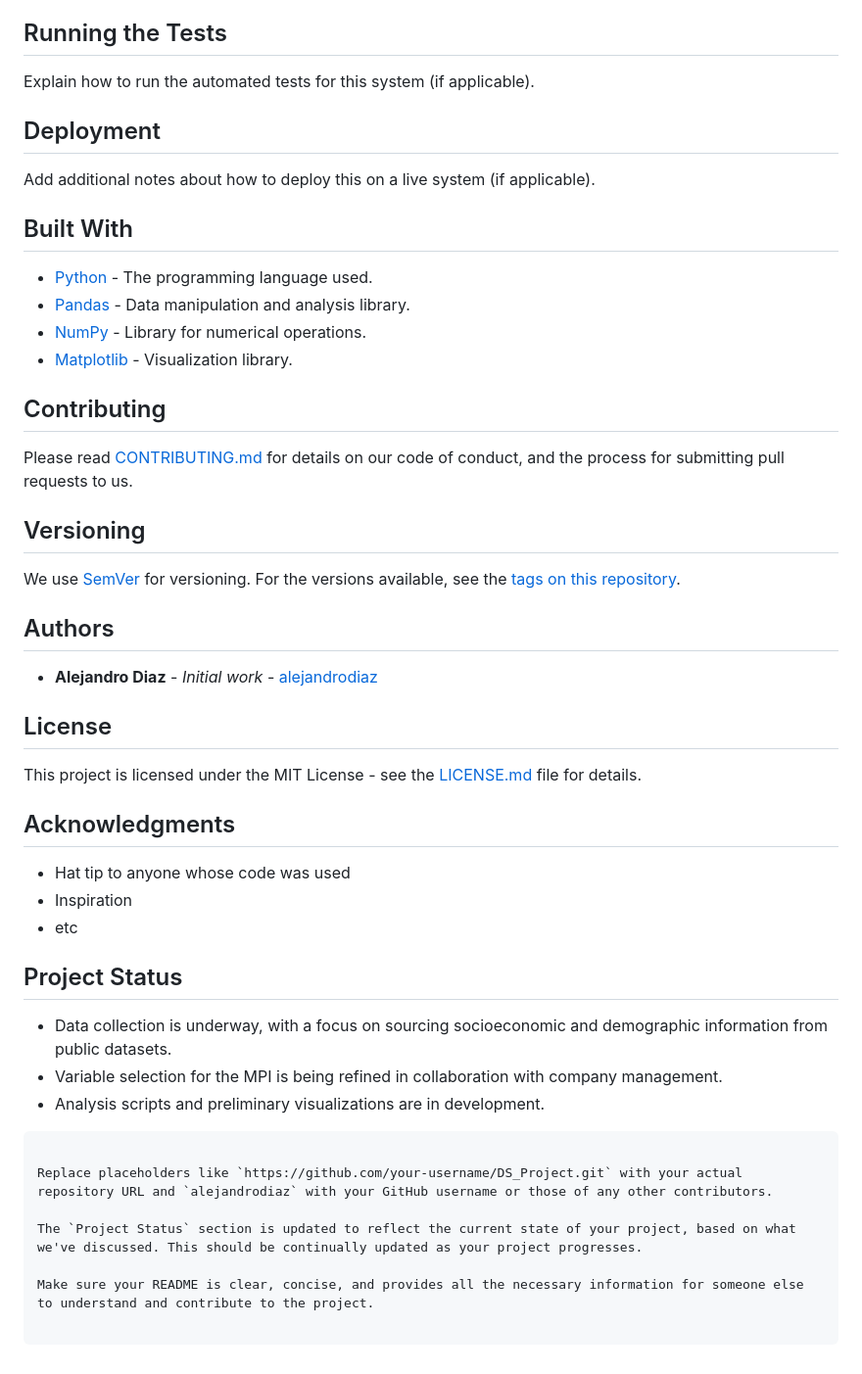
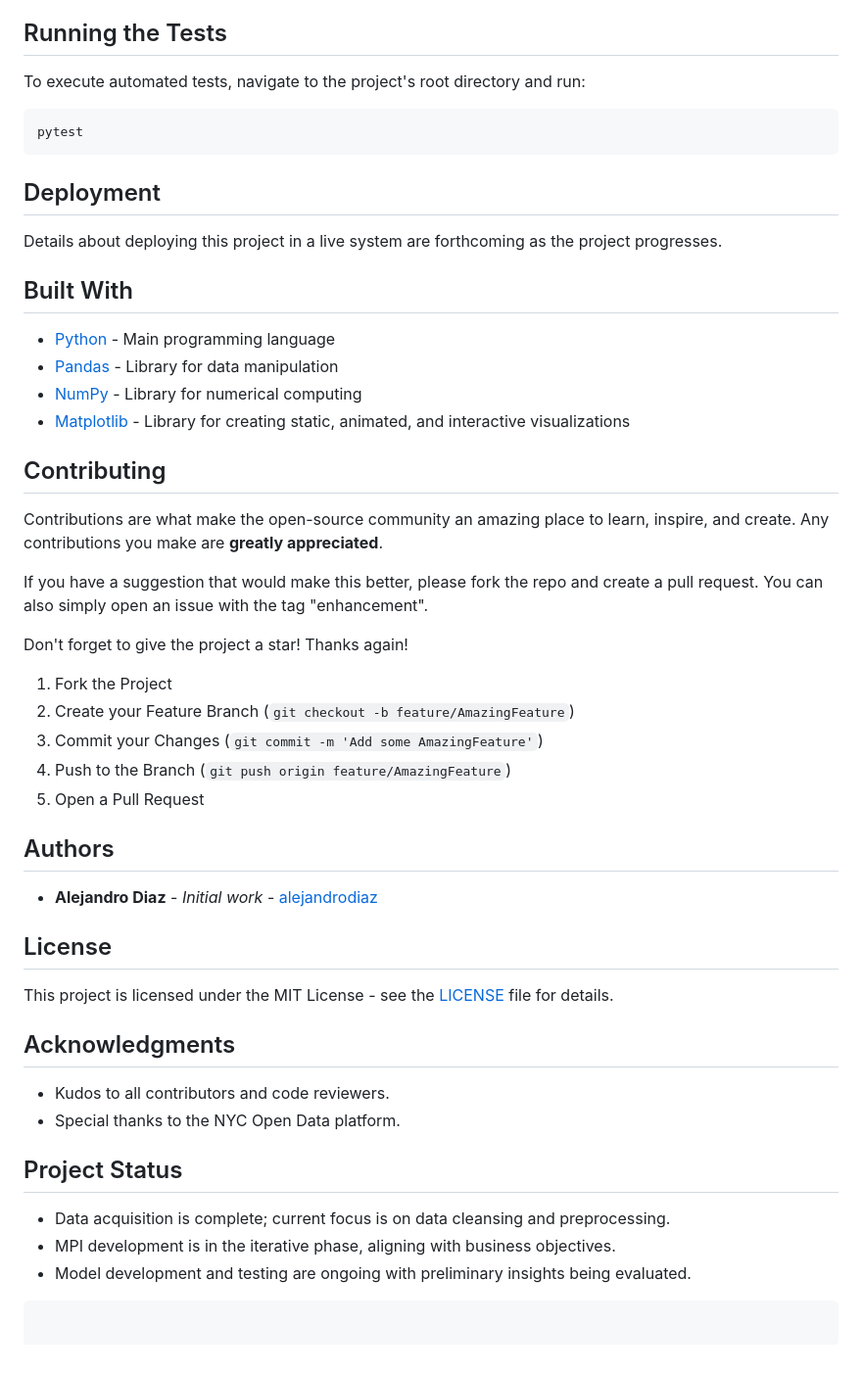
Before and after one commit to DiaA6383/DS_Project, a Markdown page: README.md, the part around the change printed below. Shown: that part at 98% size. GitHub-like rendering.

````diff
--- a/README.md
+++ b/README.md
@@ -42,42 +79,44 @@ These instructions will get you a copy of the project up and running on your loc
 
 ## Running the Tests
-Explain how to run the automated tests for this system (if applicable).
+To execute automated tests, navigate to the project's root directory and run:
+```sh
+pytest
+```
 
 ## Deployment
-Add additional notes about how to deploy this on a live system (if applicable).
+Details about deploying this project in a live system are forthcoming as the project progresses.
 
 ## Built With
-- [Python](https://www.python.org/) - The programming language used.
-- [Pandas](https://pandas.pydata.org/) - Data manipulation and analysis library.
-- [NumPy](https://numpy.org/) - Library for numerical operations.
-- [Matplotlib](https://matplotlib.org/) - Visualization library.
+- [Python](https://www.python.org/) - Main programming language
+- [Pandas](https://pandas.pydata.org/) - Library for data manipulation
+- [NumPy](https://numpy.org/) - Library for numerical computing
+- [Matplotlib](https://matplotlib.org/) - Library for creating static, animated, and interactive visualizations
 
 ## Contributing
-Please read [CONTRIBUTING.md](https://github.com/your-username/DS_Project/CONTRIBUTING.md) for details on our code of conduct, and the process for submitting pull requests to us.
+Contributions are what make the open-source community an amazing place to learn, inspire, and create. Any contributions you make are **greatly appreciated**.
 
-## Versioning
-We use [SemVer](http://semver.org/) for versioning. For the versions available, see the [tags on this repository](https://github.com/your-username/DS_Project/tags).
+If you have a suggestion that would make this better, please fork the repo and create a pull request. You can also simply open an issue with the tag "enhancement".
+
+Don't forget to give the project a star! Thanks again!
+
+1. Fork the Project
+2. Create your Feature Branch (`git checkout -b feature/AmazingFeature`)
+3. Commit your Changes (`git commit -m 'Add some AmazingFeature'`)
+4. Push to the Branch (`git push origin feature/AmazingFeature`)
+5. Open a Pull Request
 
 ## Authors
 - **Alejandro Diaz** - *Initial work* - [alejandrodiaz](https://github.com/alejandrodiaz)
 
 ## License
-This project is licensed under the MIT License - see the [LICENSE.md](LICENSE.md) file for details.
+This project is licensed under the MIT License - see the [LICENSE](LICENSE.md) file for details.
 
 ## Acknowledgments
-- Hat tip to anyone whose code was used
-- Inspiration
-- etc
+- Kudos to all contributors and code reviewers.
+- Special thanks to the NYC Open Data platform.
 
 ## Project Status
-- Data collection is underway, with a focus on sourcing socioeconomic and demographic information from public datasets.
-- Variable selection for the MPI is being refined in collaboration with company management.
-- Analysis scripts and preliminary visualizations are in development.
-
+- Data acquisition is complete; current focus is on data cleansing and preprocessing.
+- MPI development is in the iterative phase, aligning with business objectives.
+- Model development and testing are ongoing with preliminary insights being evaluated.
 ```
-
-Replace placeholders like `https://github.com/your-username/DS_Project.git` with your actual repository URL and `alejandrodiaz` with your GitHub username or those of any other contributors.
-
-The `Project Status` section is updated to reflect the current state of your project, based on what we've discussed. This should be continually updated as your project progresses.
-
-Make sure your README is clear, concise, and provides all the necessary information for someone else to understand and contribute to the project.
````
Also changed, not shown: other parts of README.md (+68 -31 lines).
